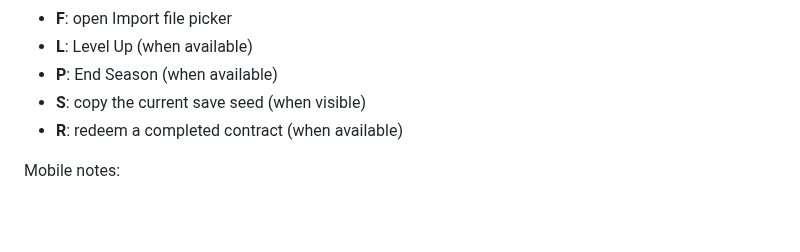
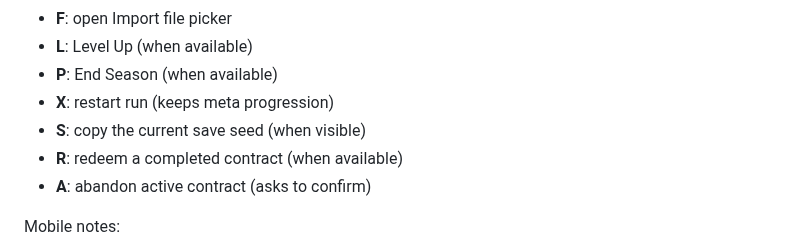
Before and after one commit to karmolty/meow-conomy, a Markdown page: README.md, the part around the change. GitHub-like rendering; blank space fills up the shorter version.

Commit message:
Docs: mention restart/abandon keyboard shortcuts

```diff
--- a/README.md
+++ b/README.md
@@ -67,8 +67,10 @@ Handy shortcuts:
 - **F**: open Import file picker
 - **L**: Level Up (when available)
 - **P**: End Season (when available)
+- **X**: restart run (keeps meta progression)
 - **S**: copy the current save seed (when visible)
 - **R**: redeem a completed contract (when available)
+- **A**: abandon active contract (asks to confirm)
 
 Mobile notes:
 - iOS Safari: the game prevents double-tap-to-zoom inside the game surface.
```
Also changed, not shown: TODO.md (+3 -0 lines).
